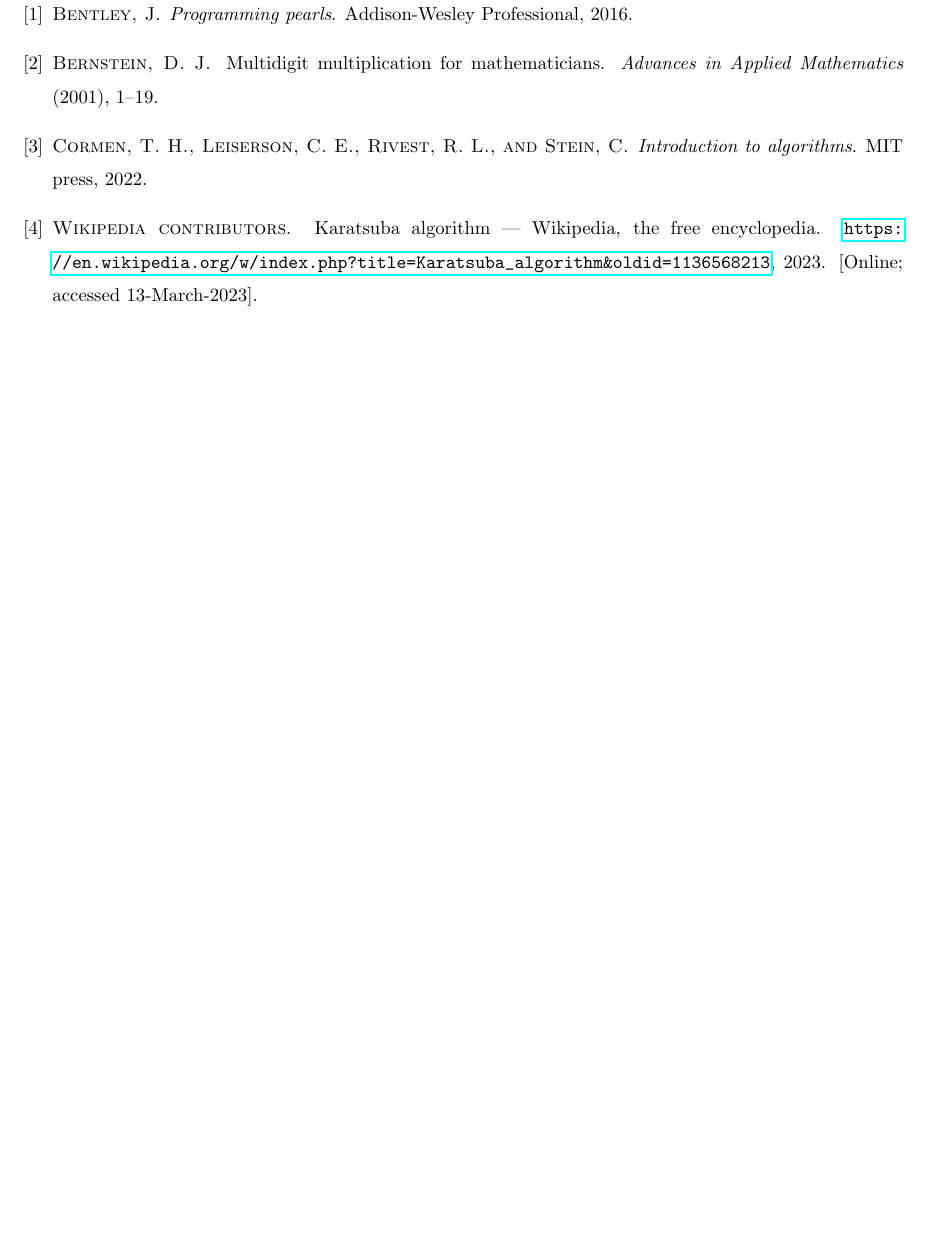
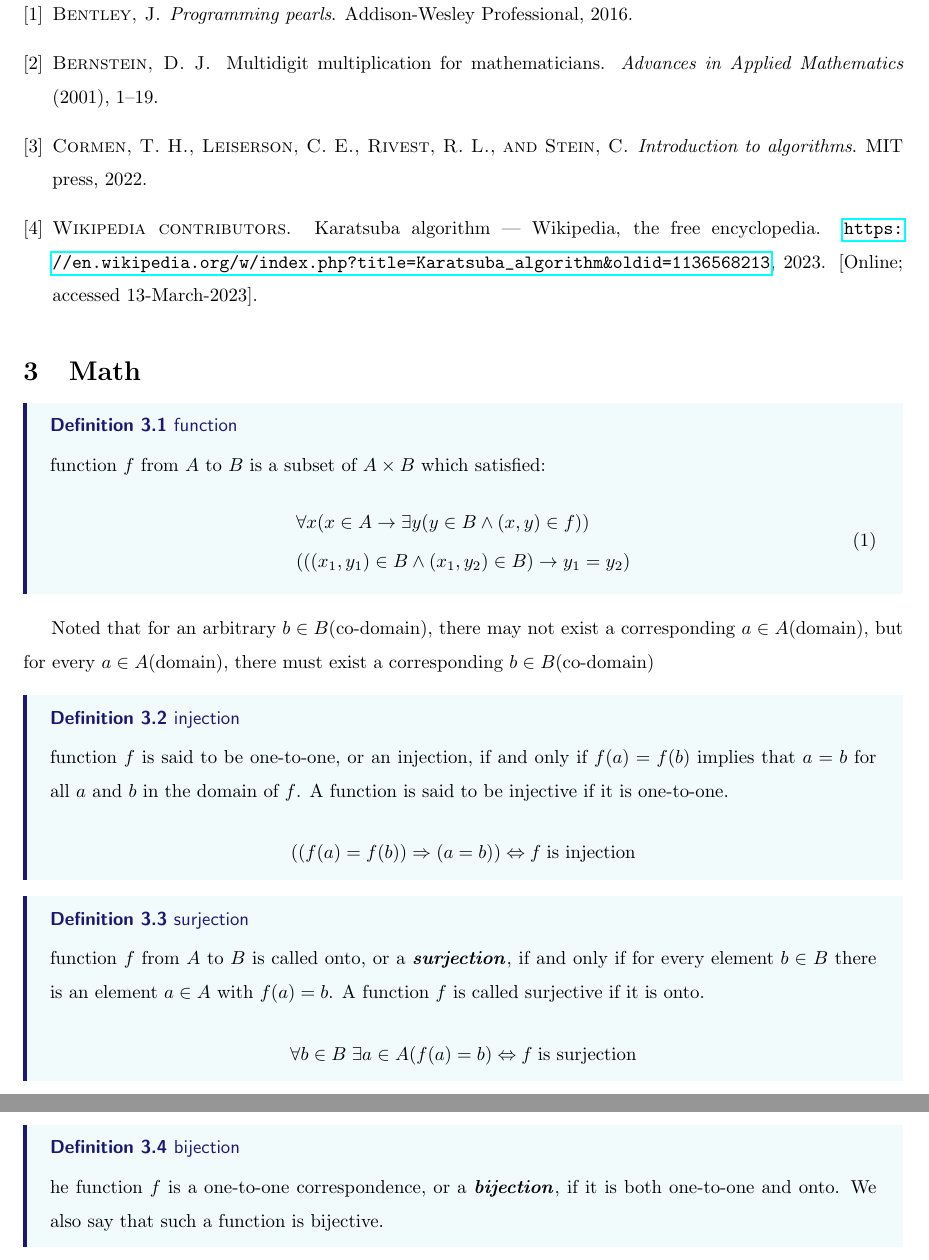
Before and after one commit to Devin-Yeung/ToC-Notes, a LaTeX document (theory-of-computation-notes.tex, which reads doc/math.tex): part of page 3 of 7 before the commit and two parts of pages 3 and 4 of 8 after it, the two joined at a grey line, cut so that both start at the same text, the shorter picture padded with empty space. Compiled offline with pdfLaTeX.

Commit message:
feat: add function part

```diff
--- /dev/null
+++ b/doc/math.tex
@@ -0,0 +1,30 @@
+\section{Math}
+
+\begin{Def}{function}
+	A function $f$ from $A$ to $B$ is a subset of $A \times B$ which satisfied:
+	\begin{equation}
+	\begin{aligned}
+			&\forall x (x \in A \rightarrow \exists y (y \in B \land (x,y) \in f)) \\
+			&(((x_1, y_1) \in B \land (x_1, y_2) \in B) \rightarrow y_1 = y_2)
+	\end{aligned}
+	\end{equation}
+\end{Def}
+
+Noted that for an arbitrary $b \in B$(co-domain), there may not exist a corresponding $a \in A$(domain), but for every $a \in A$(domain), there must exist a corresponding $b \in B$(co-domain)
+
+\begin{Def}{injection}
+A function $f$ is said to be one-to-one, or an injection, if and only if $f (a) = f (b)$ implies that $a = b$ for all $a$ and $b$ in the domain of $f$. A function is said to be injective if it is one-to-one.
+\[ ((f(a) = f(b)) \Rightarrow (a = b)) \Leftrightarrow f \; \text{is injection} \]
+\end{Def}
+
+
+\begin{Def}{surjection}
+A function $f$ from $A$ to $B$ is called onto, or a \textbf{\textit{surjection}}, if and only if for every element $b \in B$ there is an element $a \in A$ with $f(a) = b$. A function $f$ is called surjective if it is onto.
+\[ \forall b \in B \; \exists a \in A (f(a) = b) \Leftrightarrow f \; \text{is surjection} \]
+\end{Def}
+
+
+\begin{Def}{bijection}
+The function $f$ is a one-to-one correspondence, or a \textbf{\textit{bijection}},
+if it is both one-to-one and onto. We also say that such a function is bijective.
+\end{Def}
```
Also changed, not shown: theory-of-computation-notes.tex (+1 -0 lines).
